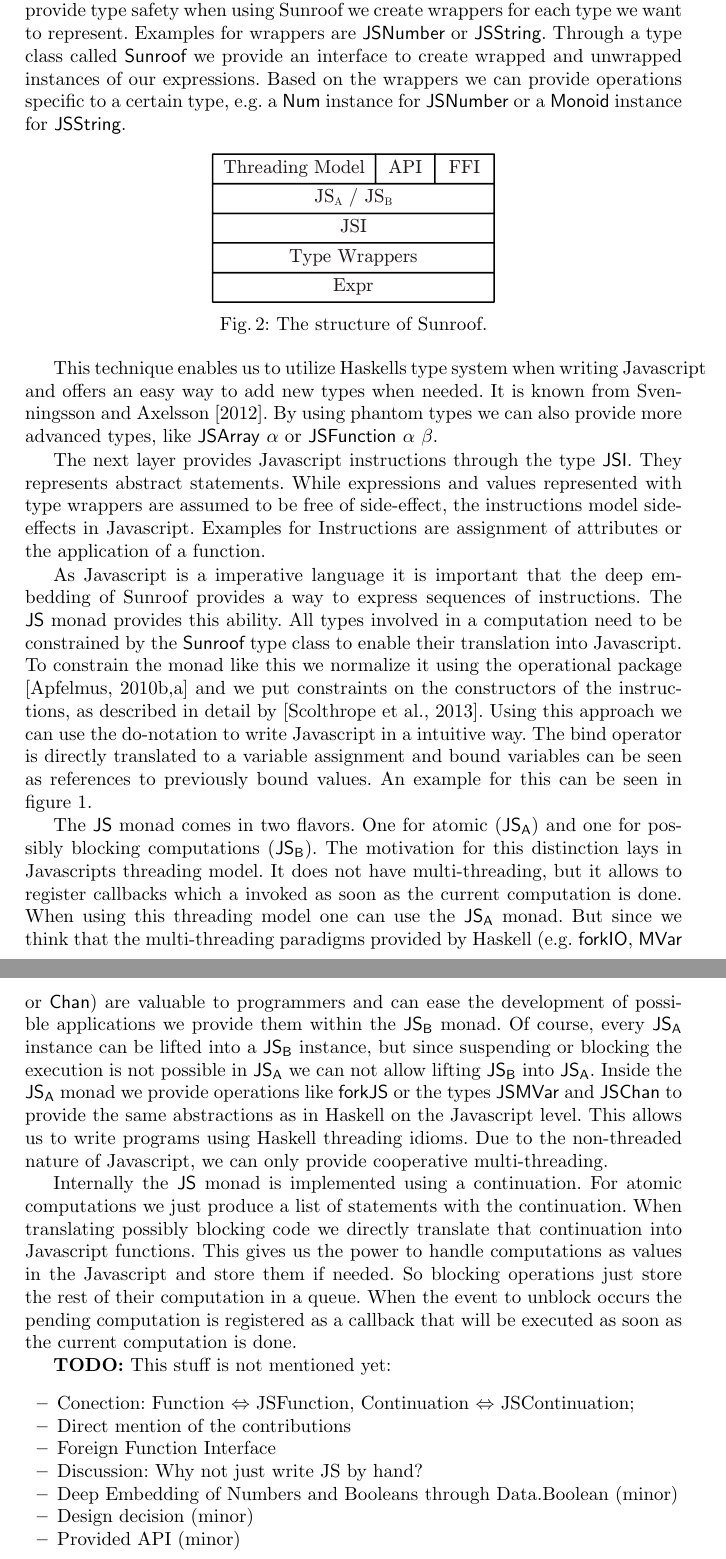
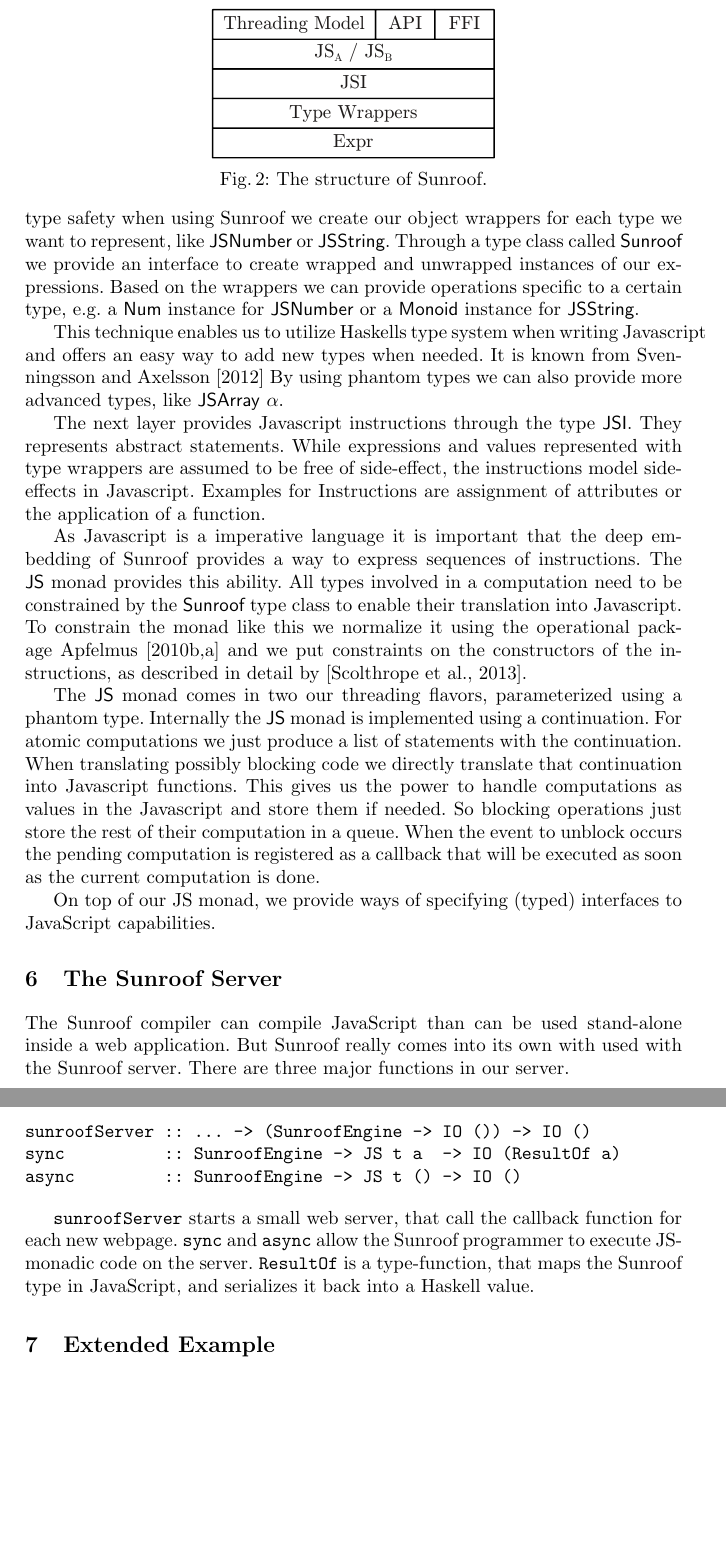
Before and after one commit to ku-fpg/paper-sunroof-tfp13, a LaTeX paper (ext-abstract/ext-abstract.tex): two parts of pages 4 and 5 of 6, joined at a grey line, cut so that both start at the same text, the shorter picture padded with empty space. Compiled offline with pdfLaTeX.

Commit message:
More text for the abstract.

```diff
--- a/ext-abstract/ext-abstract.tex
+++ b/ext-abstract/ext-abstract.tex
@@ -245,2 +244,3 @@ design space, how Sunroof operates internally and externally.
 
+\Figure{fig:structure}{../figures/sunroof-structure.pdf}{The structure of Sunroof.}
 
@@ -257,23 +248,18 @@ level.
 Figure \ref{fig:structure} shows how Sunroof is structured.
 On the lowest level we provide an untyped expression language \Src{Expr}
 that describes Javascript expressions.
-To provide type safety when using Sunroof we create wrappers for each
-type we want to represent. Examples for wrappers are \Src{JSNumber}
-or \Src{JSString}. Through a type class
-called \Src{Sunroof} we provide an interface to create wrapped and unwrapped
+To provide type safety when using Sunroof we create our object
+wrappers for each type we want to represent, like \Src{JSNumber} or \Src{JSString}.
+Through a type class called \Src{Sunroof} we provide an interface to create wrapped and unwrapped
 instances of our expressions. Based on the wrappers we can provide
 operations specific to a certain type, e.g. a \Src{Num} instance
 for \Src{JSNumber} or a \Src{Monoid} instance for \Src{JSString}.
 
-\Figure{fig:structure}{../figures/sunroof-structure.pdf}{The structure of Sunroof.}
-
-This technique enables us to utilize
-Haskells type system when writing Javascript
-and offers an easy way to add new types when needed.
-It is known from
-\citet{Svenningsson:12:CombiningEmbedding}.
+This technique enables us to utilize  Haskells type system when writing Javascript
+and offers an easy way to add new types when needed. It is known from
+\citet{Svenningsson:12:CombiningEmbedding}
 By using phantom types we can also provide more advanced types,
-like $\Src{JSArray\ \alpha}$ or $\Src{JSFunction\ \alpha\ \beta}$.
+like $\Src{JSArray\ \alpha}$.
 
 The next layer provides Javascript instructions through the type \Src{JSI}.
 They represents abstract statements. While expressions and values
@@ -286,37 +272,12 @@ of Sunroof provides a way to express sequences of instructions.
 The \Src{JS} monad provides this ability.
 All types involved in a computation need to be constrained by the
 \Src{Sunroof} type class to enable their translation into Javascript.
-To constrain the monad like this we normalize it using the operational package
-\citep{Hackage:10:Operational,Apfelmus:10:Operational} and
+To constrain the monad like this we normalize it using the operational
+package~\cite{Hackage:10:Operational,Apfelmus:10:Operational} and
 we put constraints on the constructors of the instructions,
 as described in detail by \citep{Sculthorpe:13:ConstrainedMonads}.
-Using this approach we can use the do-notation to write Javascript
-in a intuitive way. The bind operator is directly translated to a variable
-assignment and bound variables can be seen as references to previously
-bound values. An example for this can be seen in figure \ref{fig:code-example}.
 
-
-The \Src{JS} monad comes in two flavors. One for atomic
-($\JSA$) and one for possibly blocking
-computations ($\JSB$). The motivation for this distinction
-lays in Javascripts threading model. It does not have multi-threading,
-but it allows to register callbacks which a invoked as soon as the
-current computation is done.
-When using this threading model one can use the $\JSA$ monad.
-But since we think that the multi-threading paradigms provided by
-Haskell (e.g. \Src{forkIO}, \Src{MVar} or \Src{Chan}) are valuable
-to programmers and can ease the development of possible applications
-we provide them within the $\JSB$ monad.
-Of course, every $\JSA$ instance can be lifted into a $\JSB$
-instance, but since suspending or blocking the execution is not
-possible in $\JSA$ we can not allow lifting $\JSB$ into $\JSA$.
-Inside the $\JSA$ monad we provide operations like \Src{forkJS}
-or the types \Src{JSMVar} and \Src{JSChan} to provide the same
-abstractions as in Haskell on the Javascript level. This allows us
-to write programs using Haskell threading idioms. Due to
-the non-threaded nature of Javascript, we can only provide
-cooperative multi-threading.
-
+The \Src{JS} monad comes in two our threading flavors, parameterized using a phantom type.
 Internally the \Src{JS} monad is implemented using a continuation. For atomic
 computations we just produce a list of statements with the continuation.
 When translating possibly blocking code we directly translate that continuation
@@ -327,16 +288,12 @@ When the event to unblock occurs the pending computation is registered
 as a callback that will be executed as soon as the current computation
 is done.
 
-\TODO{This stuff is not mentioned yet:}
-\begin{itemize}
-\item Conection: Function $\Leftrightarrow$ JSFunction,
-                 Continuation $\Leftrightarrow$ JSContinuation;
-\item Direct mention of the contributions
-\item Foreign Function Interface
-\item Discussion: Why not just write JS by hand?
-\item Deep Embedding of Numbers and Booleans through Data.Boolean (minor)
-\item Design decision (minor)
-\item Provided API (minor)
-\end{itemize}
+On top of our JS monad, we provide ways of specifying (typed)
+interfaces to JavaScript capabilities.
 
+\section{The Sunroof Server}
 
+The Sunroof compiler can compile JavaScript than can be used
+stand-alone inside a web application. But Sunroof really comes
+into its own with used with the Sunroof server. There
+are three major functions in our server.
@@ -346 +300,6 @@ analog versions of basic Haskell types in the Javascript domain.
 
+\begin{verbatim}
+sunroofServer :: ... -> (SunroofEngine -> IO ()) -> IO ()
+sync          :: SunroofEngine -> JS t a  -> IO (ResultOf a)
+async         :: SunroofEngine -> JS t () -> IO ()
+\end{verbatim}
@@ -357 +306,8 @@ analog versions of basic Haskell types in the Javascript domain.
 
+\verb|sunroofServer| starts a small web server,
+that call the callback function for each new webpage.
+\verb|sync| and \verb|async| allow the Sunroof programmer
+to execute JS-monadic code on the server.
+\verb|ResultOf| is a type-function, that maps the
+Sunroof type in JavaScript, and serializes it
+back into a Haskell value.
@@ -362 +314,2 @@ analog versions of basic Haskell types in the Javascript domain.
 
+\section{Extended Example}
```
Also changed, not shown: ext-abstract/ext-abstract.tex (70 more changed lines).
